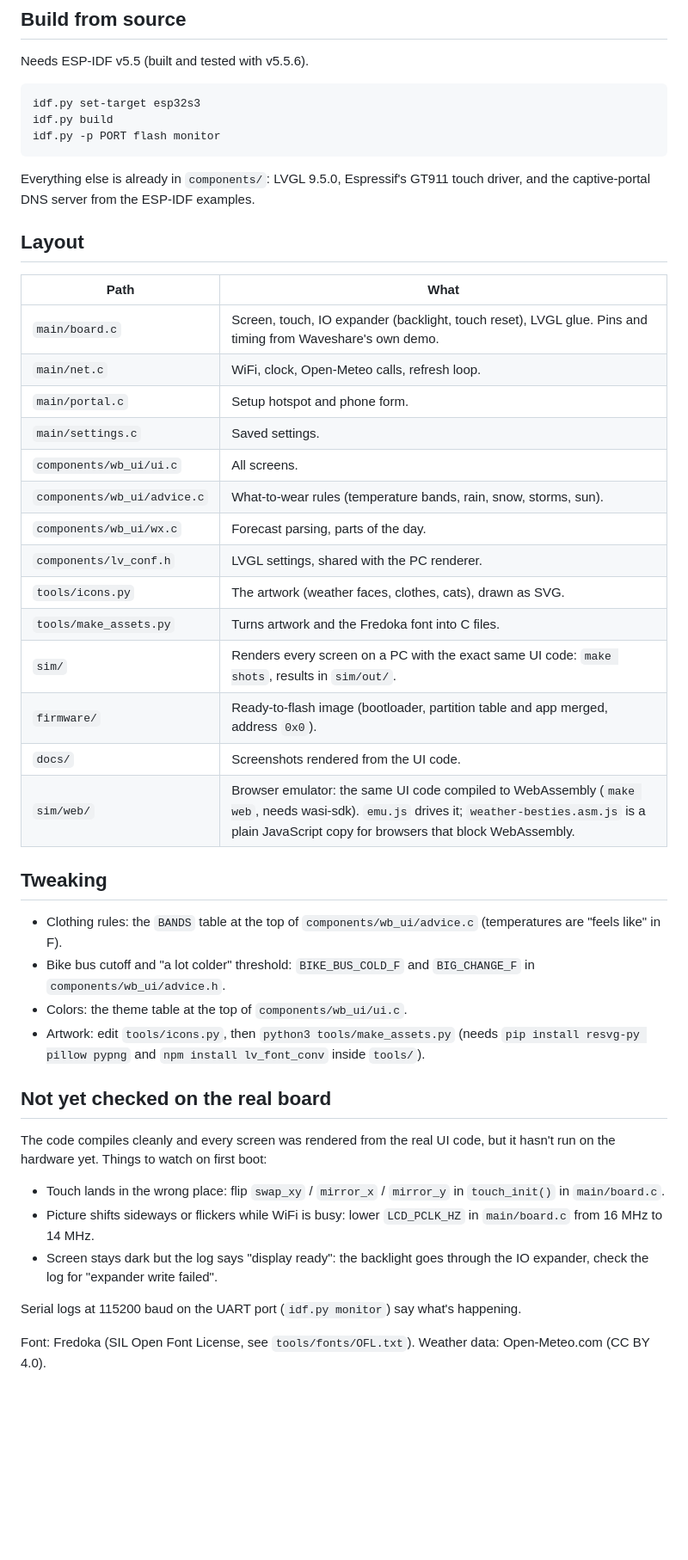
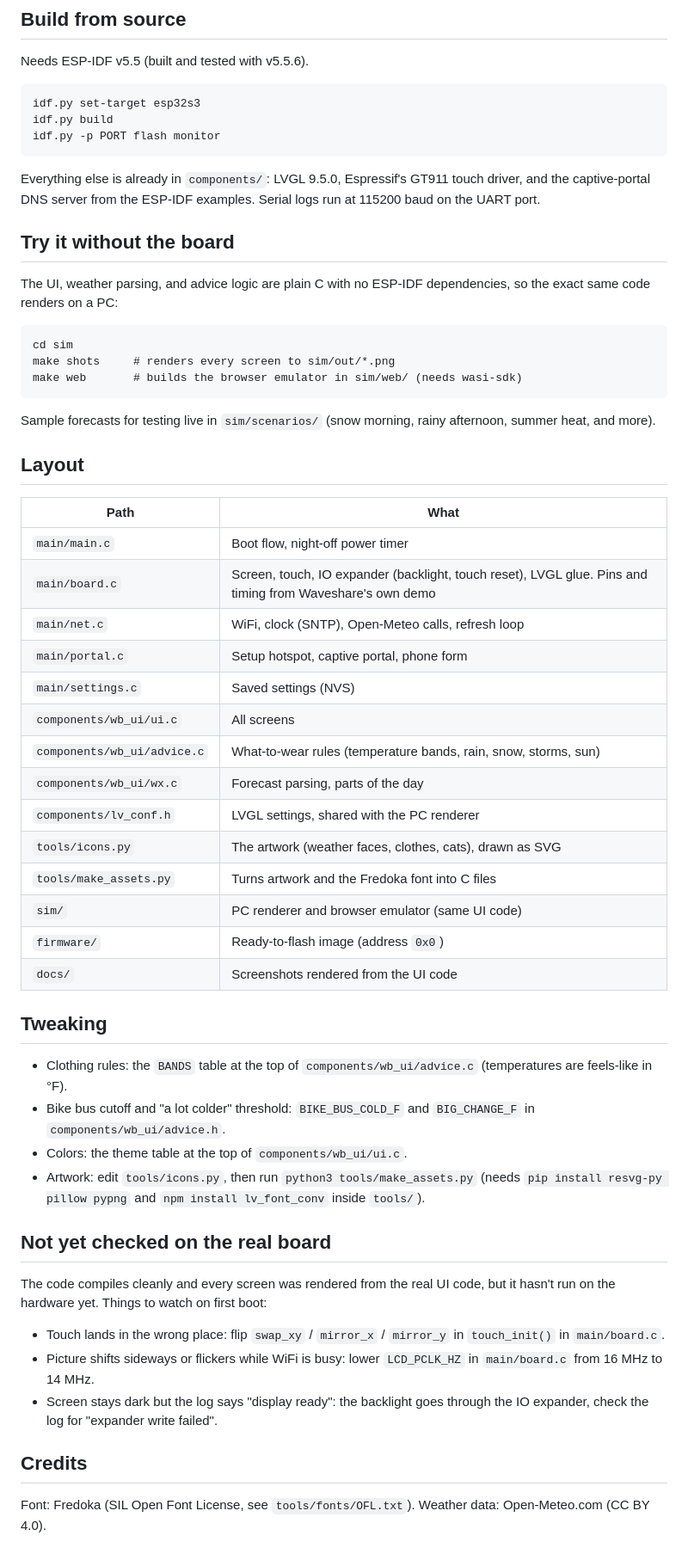
Before and after one commit to boriskozak/weather-besties, a Markdown page: README.md, the part around one of its changes. Shown at 86% size. Rendered like a GitHub page; blank space fills up the shorter version.

Commit message:
Rewrite the README: features, hardware, flashing, simulator

````diff
--- a/README.md
+++ b/README.md
@@ -50,33 +67,45 @@ idf.py build
 idf.py -p PORT flash monitor
 ```
 
-Everything else is already in `components/`: LVGL 9.5.0, Espressif's GT911 touch driver, and the captive-portal DNS server from the ESP-IDF examples.
+Everything else is already in `components/`: LVGL 9.5.0, Espressif's GT911 touch driver, and the captive-portal DNS server from the ESP-IDF examples. Serial logs run at 115200 baud on the UART port.
+
+## Try it without the board
+
+The UI, weather parsing, and advice logic are plain C with no ESP-IDF dependencies, so the exact same code renders on a PC:
+
+```
+cd sim
+make shots     # renders every screen to sim/out/*.png
+make web       # builds the browser emulator in sim/web/ (needs wasi-sdk)
+```
+
+Sample forecasts for testing live in `sim/scenarios/` (snow morning, rainy afternoon, summer heat, and more).
 
 ## Layout
 
 | Path | What |
 |---|---|
-| `main/board.c` | Screen, touch, IO expander (backlight, touch reset), LVGL glue. Pins and timing from Waveshare's own demo. |
-| `main/net.c` | WiFi, clock, Open-Meteo calls, refresh loop. |
-| `main/portal.c` | Setup hotspot and phone form. |
-| `main/settings.c` | Saved settings. |
-| `components/wb_ui/ui.c` | All screens. |
-| `components/wb_ui/advice.c` | What-to-wear rules (temperature bands, rain, snow, storms, sun). |
-| `components/wb_ui/wx.c` | Forecast parsing, parts of the day. |
-| `components/lv_conf.h` | LVGL settings, shared with the PC renderer. |
-| `tools/icons.py` | The artwork (weather faces, clothes, cats), drawn as SVG. |
-| `tools/make_assets.py` | Turns artwork and the Fredoka font into C files. |
-| `sim/` | Renders every screen on a PC with the exact same UI code: `make shots`, results in `sim/out/`. |
-| `firmware/` | Ready-to-flash image (bootloader, partition table and app merged, address `0x0`). |
-| `docs/` | Screenshots rendered from the UI code. |
-| `sim/web/` | Browser emulator: the same UI code compiled to WebAssembly (`make web`, needs wasi-sdk). `emu.js` drives it; `weather-besties.asm.js` is a plain JavaScript copy for browsers that block WebAssembly. |
+| `main/main.c` | Boot flow, night-off power timer |
+| `main/board.c` | Screen, touch, IO expander (backlight, touch reset), LVGL glue. Pins and timing from Waveshare's own demo |
+| `main/net.c` | WiFi, clock (SNTP), Open-Meteo calls, refresh loop |
+| `main/portal.c` | Setup hotspot, captive portal, phone form |
+| `main/settings.c` | Saved settings (NVS) |
+| `components/wb_ui/ui.c` | All screens |
+| `components/wb_ui/advice.c` | What-to-wear rules (temperature bands, rain, snow, storms, sun) |
+| `components/wb_ui/wx.c` | Forecast parsing, parts of the day |
+| `components/lv_conf.h` | LVGL settings, shared with the PC renderer |
+| `tools/icons.py` | The artwork (weather faces, clothes, cats), drawn as SVG |
+| `tools/make_assets.py` | Turns artwork and the Fredoka font into C files |
+| `sim/` | PC renderer and browser emulator (same UI code) |
+| `firmware/` | Ready-to-flash image (address `0x0`) |
+| `docs/` | Screenshots rendered from the UI code |
 
 ## Tweaking
 
-- Clothing rules: the `BANDS` table at the top of `components/wb_ui/advice.c` (temperatures are "feels like" in F).
+- Clothing rules: the `BANDS` table at the top of `components/wb_ui/advice.c` (temperatures are feels-like in °F).
 - Bike bus cutoff and "a lot colder" threshold: `BIKE_BUS_COLD_F` and `BIG_CHANGE_F` in `components/wb_ui/advice.h`.
 - Colors: the theme table at the top of `components/wb_ui/ui.c`.
-- Artwork: edit `tools/icons.py`, then `python3 tools/make_assets.py` (needs `pip install resvg-py pillow pypng` and `npm install lv_font_conv` inside `tools/`).
+- Artwork: edit `tools/icons.py`, then run `python3 tools/make_assets.py` (needs `pip install resvg-py pillow pypng` and `npm install lv_font_conv` inside `tools/`).
 
 ## Not yet checked on the real board
 
@@ -86,6 +115,6 @@ The code compiles cleanly and every screen was rendered from the real UI code, b
 - Picture shifts sideways or flickers while WiFi is busy: lower `LCD_PCLK_HZ` in `main/board.c` from 16 MHz to 14 MHz.
 - Screen stays dark but the log says "display ready": the backlight goes through the IO expander, check the log for "expander write failed".
 
-Serial logs at 115200 baud on the UART port (`idf.py monitor`) say what's happening.
+## Credits
 
 Font: Fredoka (SIL Open Font License, see `tools/fonts/OFL.txt`). Weather data: Open-Meteo.com (CC BY 4.0).
````
Also changed, not shown: other parts of README.md (+32 -15 lines).
